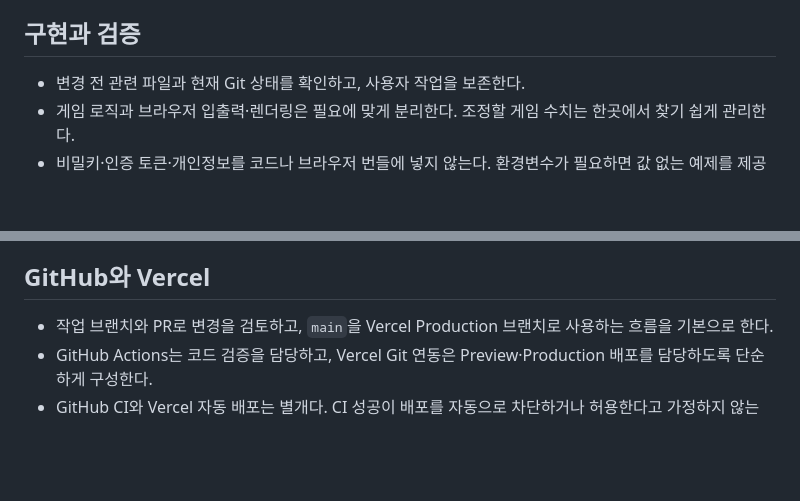
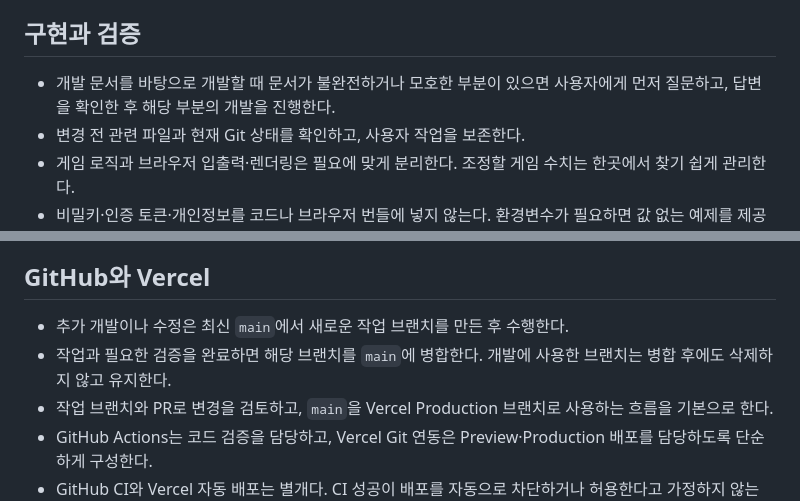
Before and after one commit to seonhjeo/SurfPrototype, a Markdown page: AGENTS.md, 2 parts joined by grey strips. GitHub-like rendering; blank space fills up the shorter version.

Commit message:
docs: clarify branch workflow and specification questions

```diff
--- a/AGENTS.md
+++ b/AGENTS.md
@@ -20,6 +20,7 @@
 
 ## 구현과 검증
 
+- 개발 문서를 바탕으로 개발할 때 문서가 불완전하거나 모호한 부분이 있으면 사용자에게 먼저 질문하고, 답변을 확인한 후 해당 부분의 개발을 진행한다.
 - 변경 전 관련 파일과 현재 Git 상태를 확인하고, 사용자 작업을 보존한다.
 - 게임 로직과 브라우저 입출력·렌더링은 필요에 맞게 분리한다. 조정할 게임 수치는 한곳에서 찾기 쉽게 관리한다.
 - 비밀키·인증 토큰·개인정보를 코드나 브라우저 번들에 넣지 않는다. 환경변수가 필요하면 값 없는 예제를 제공한다.
@@ -30,6 +31,8 @@
 
 ## GitHub와 Vercel
 
+- 추가 개발이나 수정은 최신 `main`에서 새로운 작업 브랜치를 만든 후 수행한다.
+- 작업과 필요한 검증을 완료하면 해당 브랜치를 `main`에 병합한다. 개발에 사용한 브랜치는 병합 후에도 삭제하지 않고 유지한다.
 - 작업 브랜치와 PR로 변경을 검토하고, `main`을 Vercel Production 브랜치로 사용하는 흐름을 기본으로 한다.
 - GitHub Actions는 코드 검증을 담당하고, Vercel Git 연동은 Preview·Production 배포를 담당하도록 단순하게 구성한다.
 - GitHub CI와 Vercel 자동 배포는 별개다. CI 성공이 배포를 자동으로 차단하거나 허용한다고 가정하지 않는다.
```
